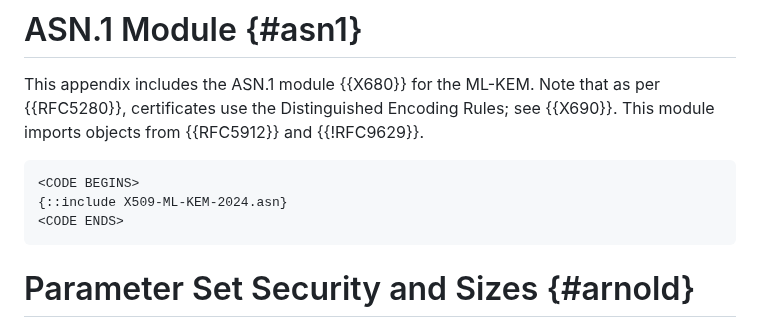
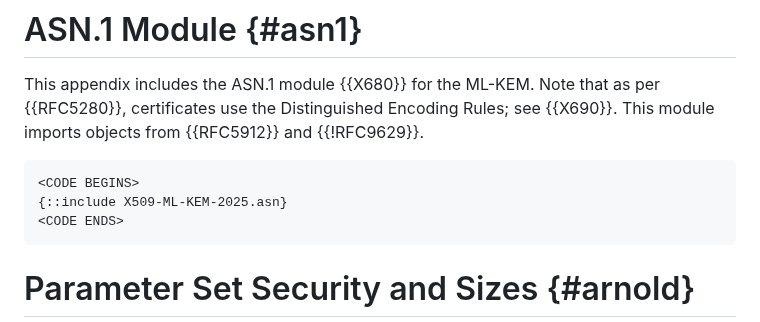
Before and after one commit to lamps-wg/kyber-certificates, a Markdown page: draft-ietf-lamps-kyber-certificates.md, the part around the change. GitHub-like rendering.

Commit message:
Update symlink

```diff
--- a/draft-ietf-lamps-kyber-certificates.md
+++ b/draft-ietf-lamps-kyber-certificates.md
@@ -383,7 +383,7 @@ as per {{RFC5280}}, certificates use the Distinguished Encoding Rules; see
 
 ~~~
 <CODE BEGINS>
-{::include X509-ML-KEM-2024.asn}
+{::include X509-ML-KEM-2025.asn}
 <CODE ENDS>
 ~~~
 
```
